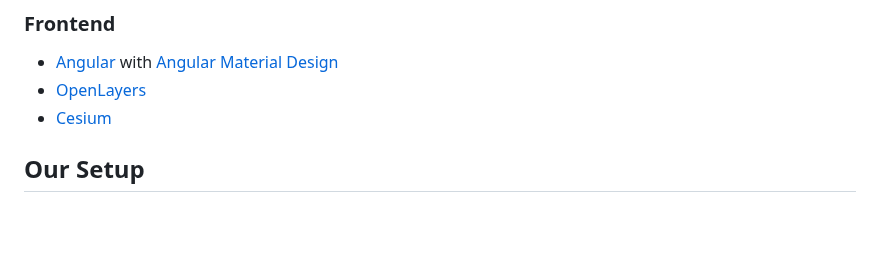
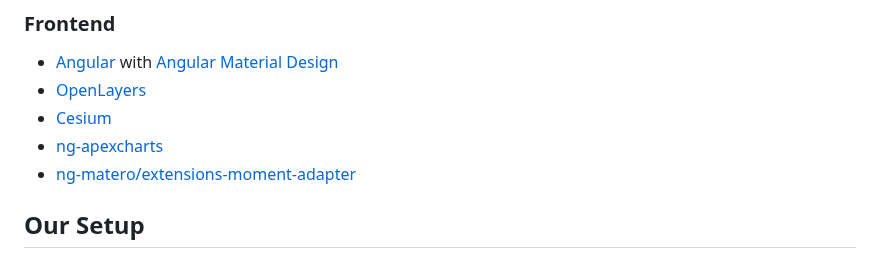
Before and after one commit to amnesica/BelugaProject, a Markdown page: README.md, the part around the change. GitHub-like rendering; blank space fills up the shorter version.

```diff
--- a/README.md
+++ b/README.md
@@ -81,6 +81,8 @@ We started our ADS-B experience with an [AirSquitter](https://airsquitter.com) r
 - [Angular](https://angular.io) with [Angular Material Design](https://material.angular.io/)
 - [OpenLayers](https://openlayers.org/)
 - [Cesium](https://cesium.com/)
+- [ng-apexcharts](https://github.com/apexcharts/ng-apexcharts)
+- [ng-matero/extensions-moment-adapter](https://github.com/ng-matero/extensions)
 
 ## Our Setup
 
```
